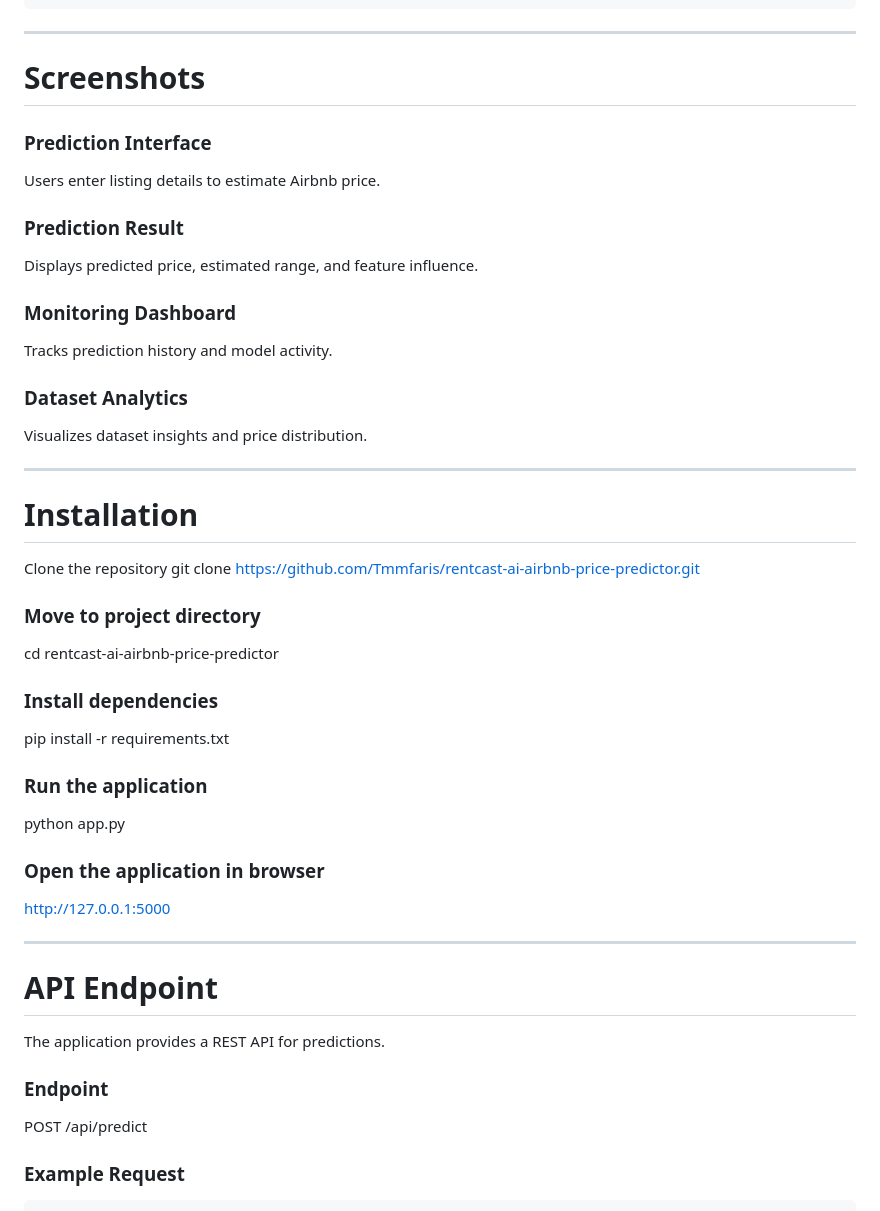
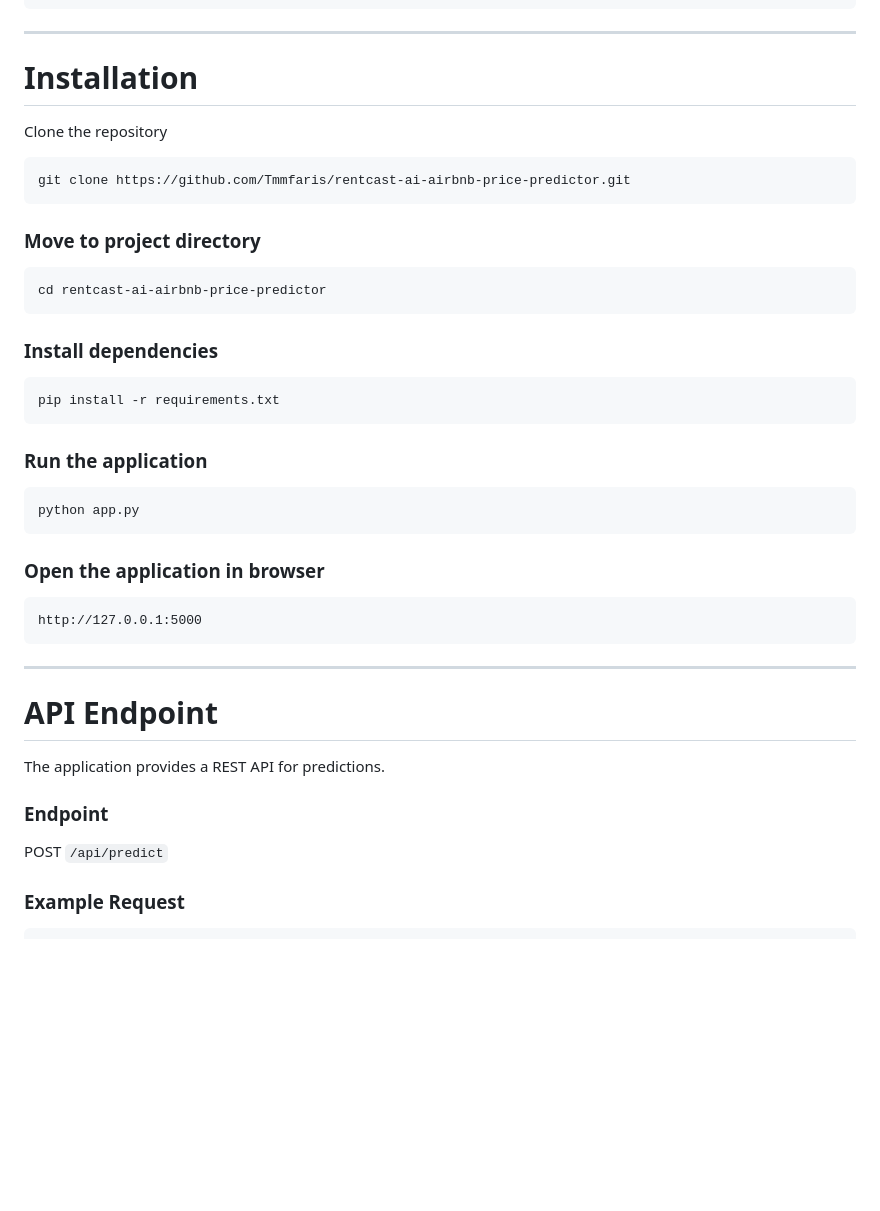
Before and after one commit to Tmmfaris/rentcast-ai-airbnb-price-predictor, a Markdown page: README.md, the part around one of its changes. GitHub-like rendering; blank space fills up the shorter version.

````diff
--- a/README.md
+++ b/README.md
@@ -112,50 +136,38 @@ rentcast-ai-airbnb-price-predictor
 
 ---
 
-# Screenshots
-
-### Prediction Interface
-Users enter listing details to estimate Airbnb price.
-
-### Prediction Result
-Displays predicted price, estimated range, and feature influence.
-
-### Monitoring Dashboard
-Tracks prediction history and model activity.
-
-### Dataset Analytics
-Visualizes dataset insights and price distribution.
-
----
 
 # Installation
 
 Clone the repository
+
+```
 git clone https://github.com/Tmmfaris/rentcast-ai-airbnb-price-predictor.git
-
+```
 
 ### Move to project directory
 
-
+```
 cd rentcast-ai-airbnb-price-predictor
-
+```
 
 ### Install dependencies
 
-
+```
 pip install -r requirements.txt
-
+```
 
 ### Run the application
 
-
+```
 python app.py
-
+```
 
 ### Open the application in browser
 
-
+```
 http://127.0.0.1:5000
+```
 
 ---
 
@@ -164,8 +176,8 @@ http://127.0.0.1:5000
 The application provides a REST API for predictions.
 
 ### Endpoint
-POST /api/predict
 
+POST `/api/predict`
 
 ### Example Request
 
````
Also changed, not shown: other parts of README.md (+34 -4 lines).
